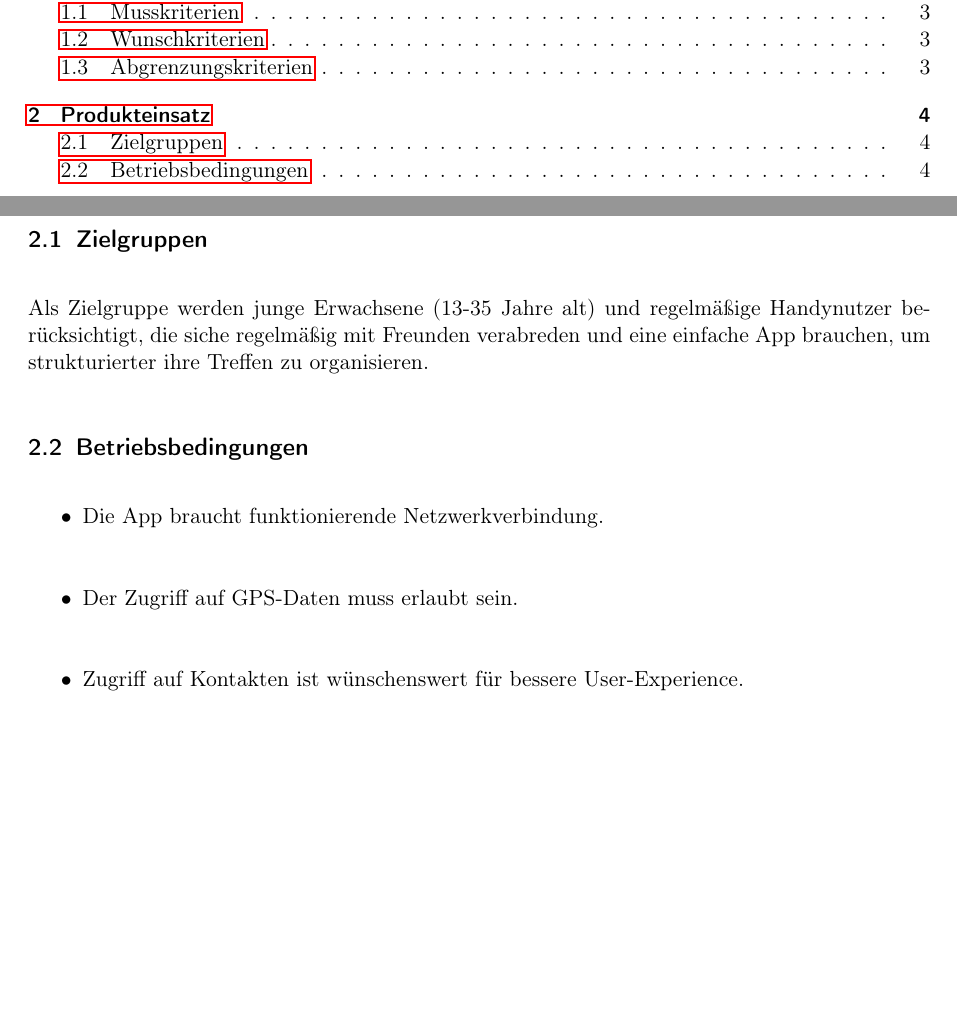
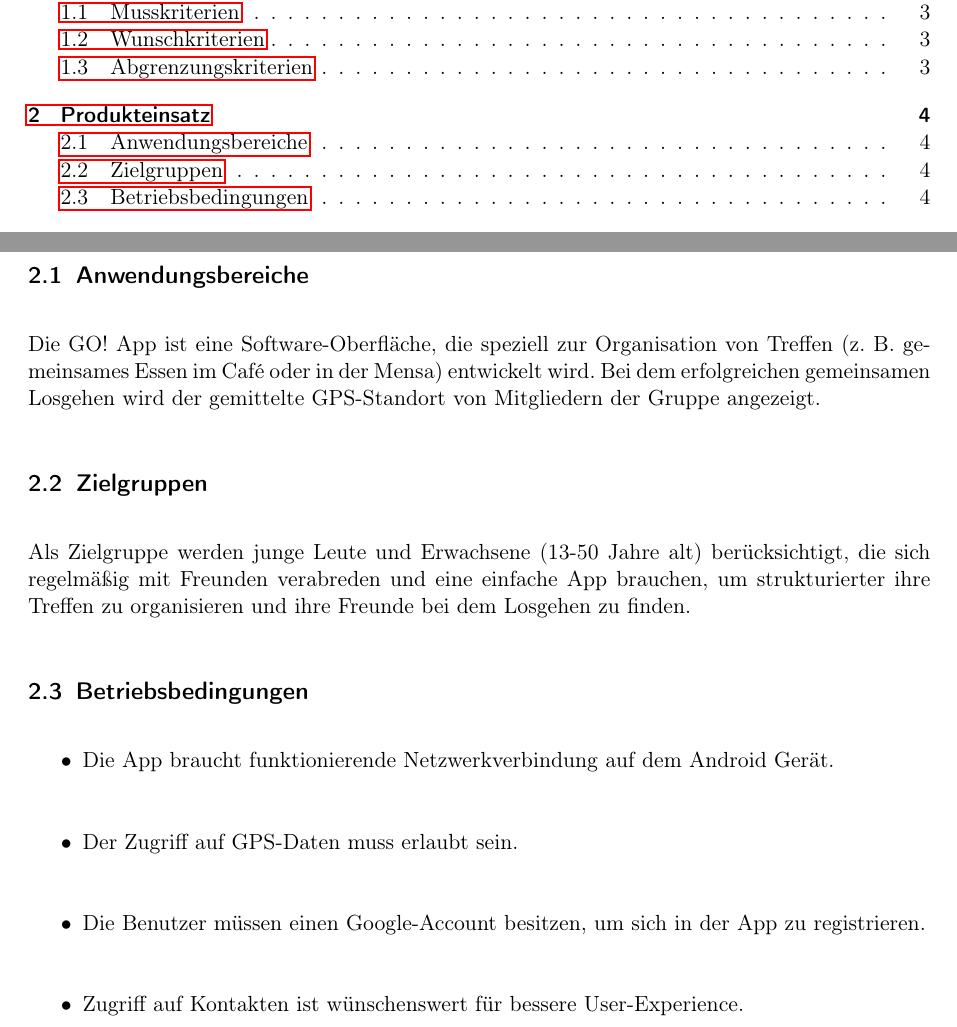
Before and after one commit to tnstrssnr/PSE_2017, a LaTeX document (Pflichtenheft/Pflichtenheft.tex): two parts of pages 2 and 4 of 25, joined at a grey line, cut so that both start at the same text, the shorter picture padded with empty space. Compiled offline with pdfLaTeX.

Commit message:
Produkteinsatz ergänzt.

```diff
--- a/Pflichtenheft/Pflichtenheft.tex
+++ b/Pflichtenheft/Pflichtenheft.tex
@@ -154,21 +154,21 @@ Diese App ist kein Instant Messaging Platform: Textnachrichten, Filesharing wie
 
 \newpage
 \section{Produkteinsatz}
-%TODO was muss hier hin?
-%\subsection{Anwendungsbereiche} Ich glaube diese Section ist unnötig.
-% Zielgruppe gehört im Prinzip zu dieser Section, genauso wie Anwendungsbereich
+\subsection{Anwendungsbereiche}
+Die GO! App ist eine Software-Oberfläche, die speziell zur Organisation von Treffen (z. B. gemeinsames Essen im Café oder in der Mensa) entwickelt wird. Bei dem erfolgreichen gemeinsamen Losgehen wird der gemittelte GPS-Standort von Mitgliedern der Gruppe angezeigt.
+
 \subsection{Zielgruppen}
-%
-Als Zielgruppe werden junge Erwachsene (13-35 Jahre alt) und regelmäßige Handynutzer berücksichtigt, die siche regelmäßig mit Freunden verabreden und eine einfache App brauchen, um strukturierter ihre Treffen zu organisieren.
+Als Zielgruppe werden junge Leute und Erwachsene (13-50 Jahre alt) berücksichtigt, die sich regelmäßig mit Freunden verabreden und eine einfache App brauchen, um strukturierter ihre Treffen zu organisieren und ihre Freunde bei dem Losgehen zu finden.
 
 \subsection{Betriebsbedingungen}
 % mind. benötigte Android-Version -> 4.4
 % funktionierende Netzwerkverbindung
 % Zugriff auf GPS-Daten erlaubt
 \begin{itemize}
-\item Die App braucht funktionierende Netzwerkverbindung.\\
-\item Der Zugriff auf GPS-Daten muss erlaubt sein.\\
-\item Zugriff auf Kontakten ist wünschenswert für bessere User-Experience. %inwiefern? Machen wir das nicht über eine Datenbank
+	\item Die App braucht funktionierende Netzwerkverbindung auf dem Android Gerät.\\
+	\item Der Zugriff auf GPS-Daten muss erlaubt sein.\\
+	\item Die Benutzer müssen einen Google-Account besitzen, um sich in der App zu registrieren.\\
+	\item Zugriff auf Kontakten ist wünschenswert für bessere User-Experience. %inwiefern? Machen wir das nicht über eine Datenbank %TODO Brauchen wir Kontakte wirklich?
 \end{itemize}
 
 \newpage
```
